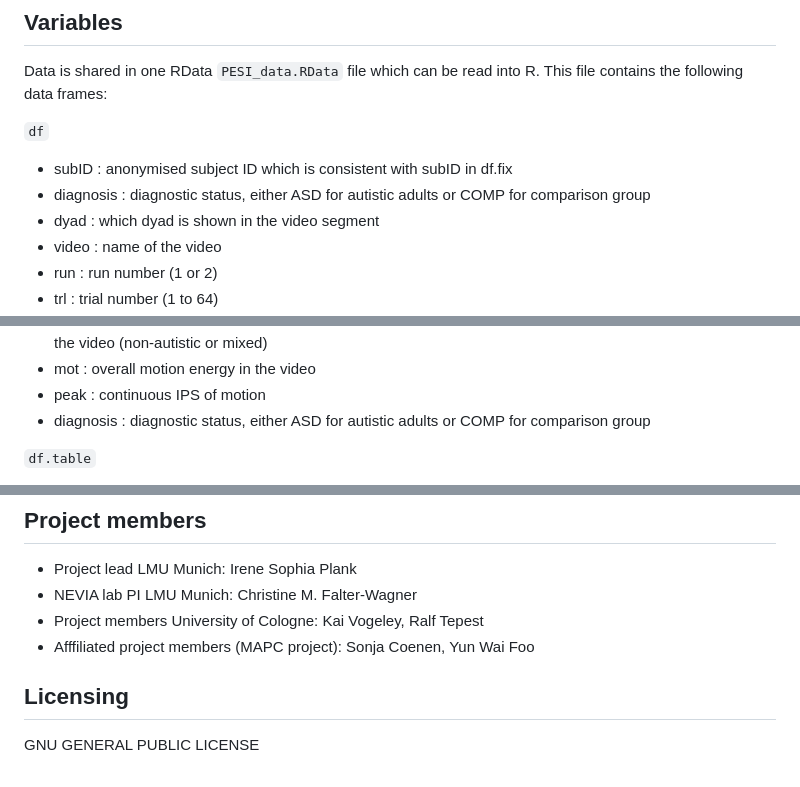
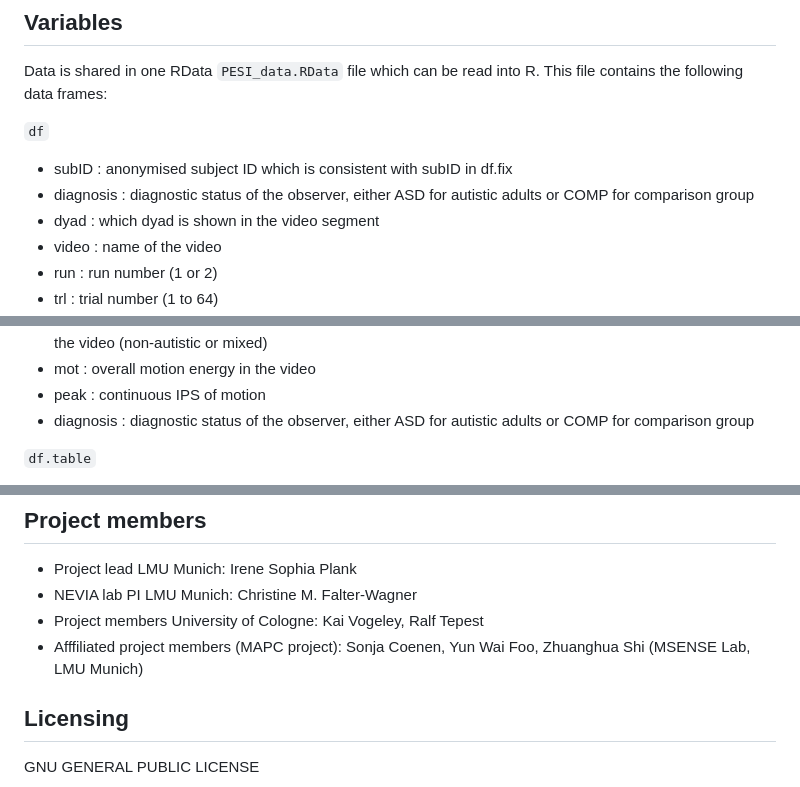
Before and after one commit to IreneSophia/PESI, a Markdown page: README.md, 3 parts joined by grey strips. Rendered like a GitHub page.

Commit message:
Added collaborators, clarified diagnosis column

```diff
--- a/README.md
+++ b/README.md
@@ -52,7 +52,7 @@ Data is shared in one RData `PESI_data.RData` file which can be read into R. Thi
 `df`
 
 * subID : anonymised subject ID which is consistent with subID in df.fix
-* diagnosis : diagnostic status, either ASD for autistic adults or COMP for comparison group
+* diagnosis : diagnostic status of the observer, either ASD for autistic adults or COMP for comparison group
 * dyad : which dyad is shown in the video segment
 * video : name of the video
 * run : run number (1 or 2)
@@ -82,7 +82,7 @@ Data is shared in one RData `PESI_data.RData` file which can be read into R. Thi
 * dyad.type : whether two non-autistic or one autistic and one non-autistic interaction partners are shown in the video (non-autistic or mixed)
 * mot : overall motion energy in the video
 * peak : continuous IPS of motion
-* diagnosis : diagnostic status, either ASD for autistic adults or COMP for comparison group
+* diagnosis : diagnostic status of the observer, either ASD for autistic adults or COMP for comparison group
 
 `df.table`
 
@@ -98,7 +98,7 @@ as well as `df.exc` (group and number of excluded participants), `df.incET` (gro
 * Project lead LMU Munich: Irene Sophia Plank
 * NEVIA lab PI LMU Munich: Christine M. Falter-Wagner
 * Project members University of Cologne: Kai Vogeley, Ralf Tepest
-* Afffiliated project members (MAPC project): Sonja Coenen, Yun Wai Foo
+* Afffiliated project members (MAPC project): Sonja Coenen, Yun Wai Foo, Zhuanghua Shi (MSENSE Lab, LMU Munich)
 
 ## Licensing
 
```
